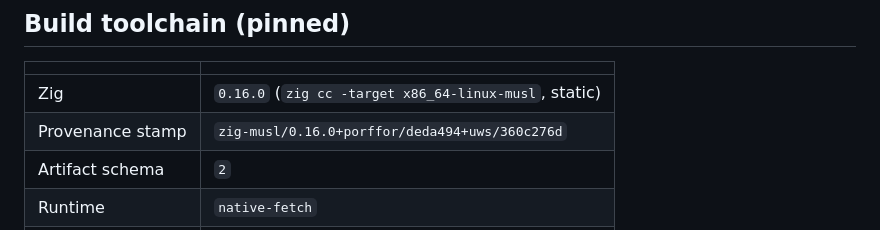
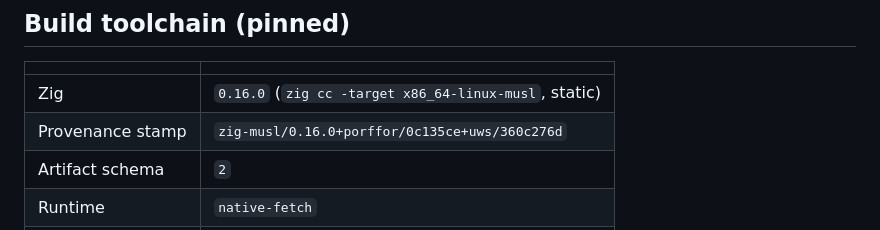
Before and after one commit to baronunread/sproutboat-cli, a Markdown page: SURFACE.md, the part around the change. Drawn GitHub-style.

Commit message:
SURFACE.md: Porffor 0c135ce (Alpha 19)
Co-Authored-By: Claude Opus 5.5 <noreply@anthropic.com>

```diff
--- a/SURFACE.md
+++ b/SURFACE.md
@@ -76,7 +76,7 @@ usage: sproutboat <init [name] | check [project-dir] | types [project-dir] | dev
 | | |
 | --- | --- |
 | Zig | `0.16.0` (`zig cc -target x86_64-linux-musl`, static) |
-| Provenance stamp | `zig-musl/0.16.0+porffor/deda494+uws/360c276d` |
+| Provenance stamp | `zig-musl/0.16.0+porffor/0c135ce+uws/360c276d` |
 | Artifact schema | `2` |
 | Runtime | `native-fetch` |
 | Capability profile | `http-sync-v0` |
```
